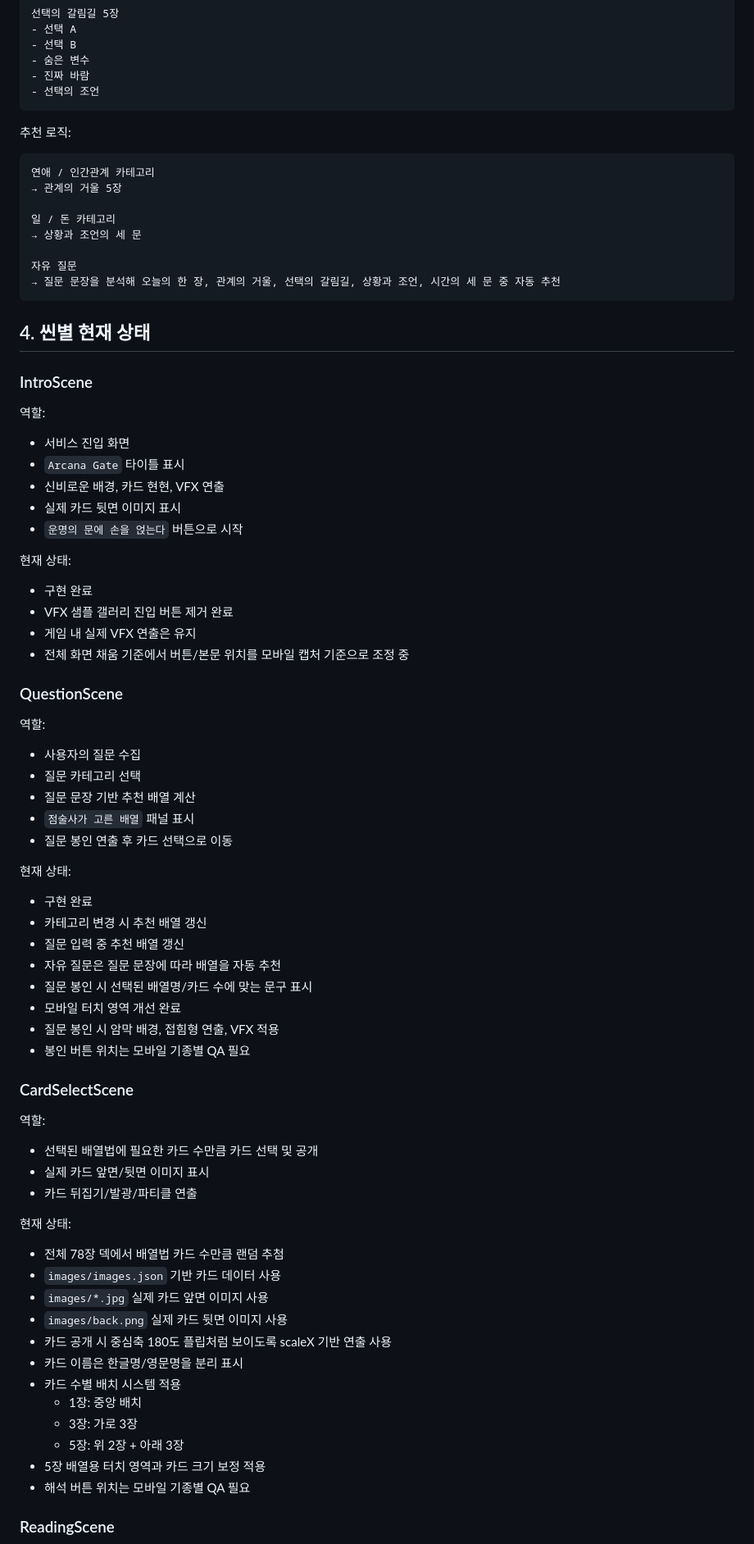
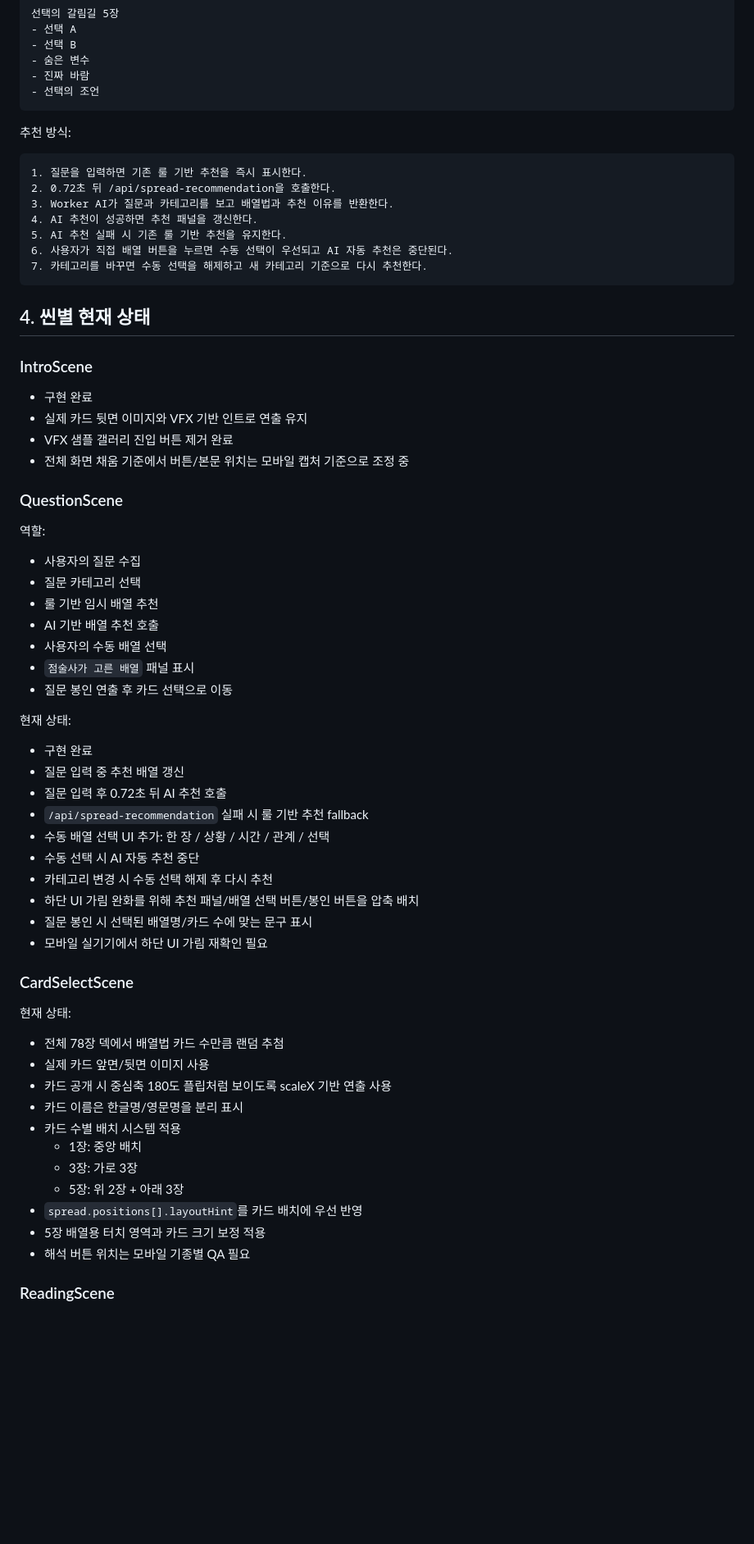
Before and after one commit to winzfs/tarrot_service, a Markdown page: docs/05_CURRENT_STATUS.md, the part around one of its changes. Shown at 82% size. Drawn GitHub-style; blank space fills up the shorter version.

````diff
--- a/docs/05_CURRENT_STATUS.md
+++ b/docs/05_CURRENT_STATUS.md
@@ -63,37 +69,26 @@ src/tarot/spreads.ts
 - 선택의 조언
 ```
 
-추천 로직:
+추천 방식:
 
 ```txt
-연애 / 인간관계 카테고리
-→ 관계의 거울 5장
-
-일 / 돈 카테고리
-→ 상황과 조언의 세 문
-
-자유 질문
-→ 질문 문장을 분석해 오늘의 한 장, 관계의 거울, 선택의 갈림길, 상황과 조언, 시간의 세 문 중 자동 추천
+1. 질문을 입력하면 기존 룰 기반 추천을 즉시 표시한다.
+2. 0.72초 뒤 /api/spread-recommendation을 호출한다.
+3. Worker AI가 질문과 카테고리를 보고 배열법과 추천 이유를 반환한다.
+4. AI 추천이 성공하면 추천 패널을 갱신한다.
+5. AI 추천 실패 시 기존 룰 기반 추천을 유지한다.
+6. 사용자가 직접 배열 버튼을 누르면 수동 선택이 우선되고 AI 자동 추천은 중단된다.
+7. 카테고리를 바꾸면 수동 선택을 해제하고 새 카테고리 기준으로 다시 추천한다.
 ```
 
 ## 4. 씬별 현재 상태
 
 ### IntroScene
 
-역할:
-
-- 서비스 진입 화면
-- `Arcana Gate` 타이틀 표시
-- 신비로운 배경, 카드 현현, VFX 연출
-- 실제 카드 뒷면 이미지 표시
-- `운명의 문에 손을 얹는다` 버튼으로 시작
-
-현재 상태:
-
 - 구현 완료
+- 실제 카드 뒷면 이미지와 VFX 기반 인트로 연출 유지
 - VFX 샘플 갤러리 진입 버튼 제거 완료
-- 게임 내 실제 VFX 연출은 유지
-- 전체 화면 채움 기준에서 버튼/본문 위치를 모바일 캡처 기준으로 조정 중
+- 전체 화면 채움 기준에서 버튼/본문 위치는 모바일 캡처 기준으로 조정 중
 
 ### QuestionScene
 
@@ -101,41 +96,38 @@ src/tarot/spreads.ts
 
 - 사용자의 질문 수집
 - 질문 카테고리 선택
-- 질문 문장 기반 추천 배열 계산
+- 룰 기반 임시 배열 추천
+- AI 기반 배열 추천 호출
+- 사용자의 수동 배열 선택
 - `점술사가 고른 배열` 패널 표시
 - 질문 봉인 연출 후 카드 선택으로 이동
 
 현재 상태:
 
 - 구현 완료
-- 카테고리 변경 시 추천 배열 갱신
 - 질문 입력 중 추천 배열 갱신
-- 자유 질문은 질문 문장에 따라 배열을 자동 추천
+- 질문 입력 후 0.72초 뒤 AI 추천 호출
+- `/api/spread-recommendation` 실패 시 룰 기반 추천 fallback
+- 수동 배열 선택 UI 추가: 한 장 / 상황 / 시간 / 관계 / 선택
+- 수동 선택 시 AI 자동 추천 중단
+- 카테고리 변경 시 수동 선택 해제 후 다시 추천
+- 하단 UI 가림 완화를 위해 추천 패널/배열 선택 버튼/봉인 버튼을 압축 배치
 - 질문 봉인 시 선택된 배열명/카드 수에 맞는 문구 표시
-- 모바일 터치 영역 개선 완료
-- 질문 봉인 시 암막 배경, 접힘형 연출, VFX 적용
-- 봉인 버튼 위치는 모바일 기종별 QA 필요
+- 모바일 실기기에서 하단 UI 가림 재확인 필요
 
 ### CardSelectScene
-
-역할:
-
-- 선택된 배열법에 필요한 카드 수만큼 카드 선택 및 공개
-- 실제 카드 앞면/뒷면 이미지 표시
-- 카드 뒤집기/발광/파티클 연출
 
 현재 상태:
 
 - 전체 78장 덱에서 배열법 카드 수만큼 랜덤 추첨
-- `images/images.json` 기반 카드 데이터 사용
-- `images/*.jpg` 실제 카드 앞면 이미지 사용
-- `images/back.png` 실제 카드 뒷면 이미지 사용
+- 실제 카드 앞면/뒷면 이미지 사용
 - 카드 공개 시 중심축 180도 플립처럼 보이도록 scaleX 기반 연출 사용
 - 카드 이름은 한글명/영문명을 분리 표시
 - 카드 수별 배치 시스템 적용
   - 1장: 중앙 배치
   - 3장: 가로 3장
   - 5장: 위 2장 + 아래 3장
+- `spread.positions[].layoutHint`를 카드 배치에 우선 반영
 - 5장 배열용 터치 영역과 카드 크기 보정 적용
 - 해석 버튼 위치는 모바일 기종별 QA 필요
 
````
Also changed, not shown: other parts of docs/05_CURRENT_STATUS.md (+53 -112 lines).
